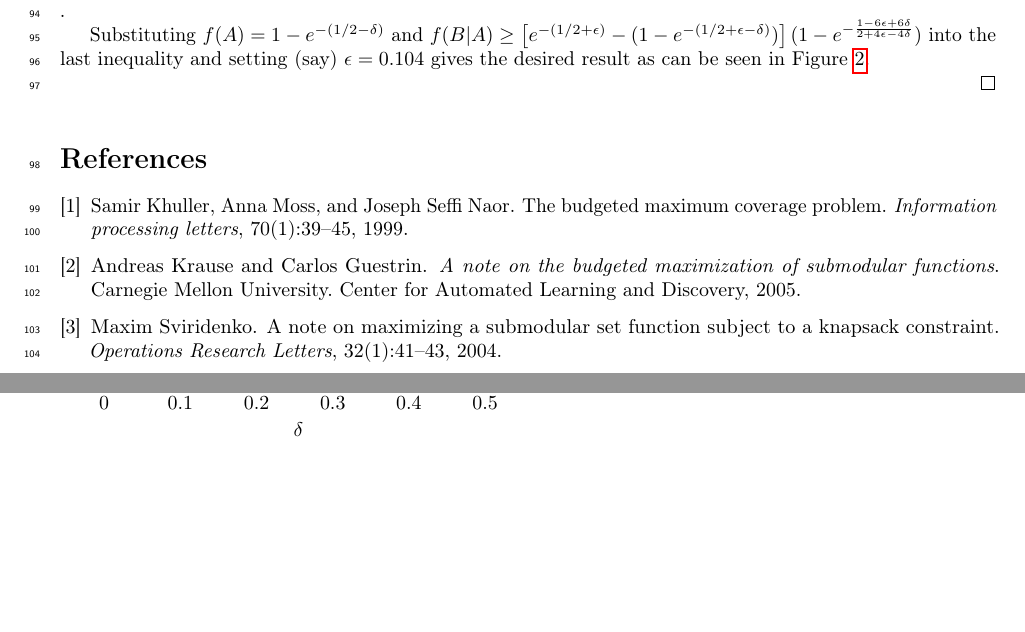
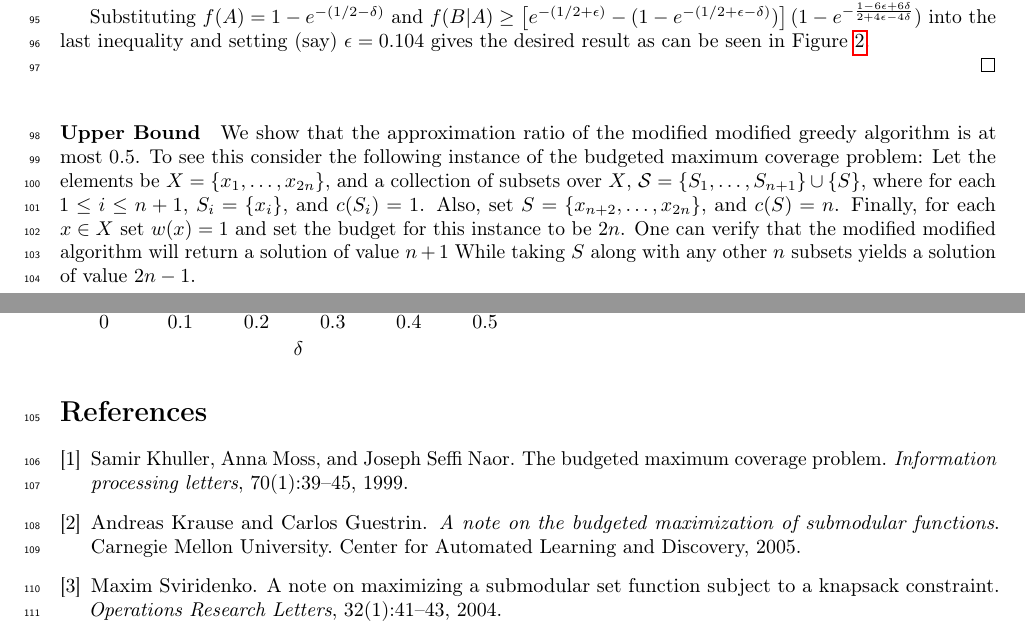
Before and after one commit to Gilad-Kutiel-PhD/Paper-max-sub-knapsack, a LaTeX paper (src/main.tex, which reads src/mmgreedy.tex): two parts of pages 4 and 5 of 5, joined at a grey line, cut at the place of the change, the shorter picture padded with empty space. Compiled offline with pdfLaTeX.

Commit message:
mmgreedy upper bound

```diff
--- a/src/mmgreedy.tex
+++ b/src/mmgreedy.tex
@@ -103,3 +103,14 @@ Modified Modified Greedy Approximation Ratio ($\epsilon = 0.104$)
 \end{axis}
 \end{tikzpicture}
 \end{figure}
+
+\paragraph{Upper Bound}
+We show that the approximation ratio of the modified modified greedy algorithm is at most $0.5$.
+To see this consider the following instance of the budgeted maximum coverage problem:
+Let the elements be $X = \{x_1, \dots, x_{2n}\}$,
+and a collection of subsets over $X$, $\mathcal{S} = \{S_1, \dots, S_{n + 1}\} \cup \{S\}$,
+where for each $1 \leq i \leq n + 1$, $S_i = \{x_i\}$, and $c(S_i) = 1$.
+Also, set $S = \{x_{n + 2}, \dots, x_{2n}\}$, and $c(S) = n$.
+Finally, for each $x \in X$ set $w(x) = 1$ and set the budget for this instance to be $2n$.
+One can verify that the modified modified algorithm will return a solution of value $n + 1$
+While taking $S$ along with any other $n$ subsets yields a solution of value $2n - 1$.
```
Also changed, not shown: src/mmgreedy.tex (2 more changed lines).
